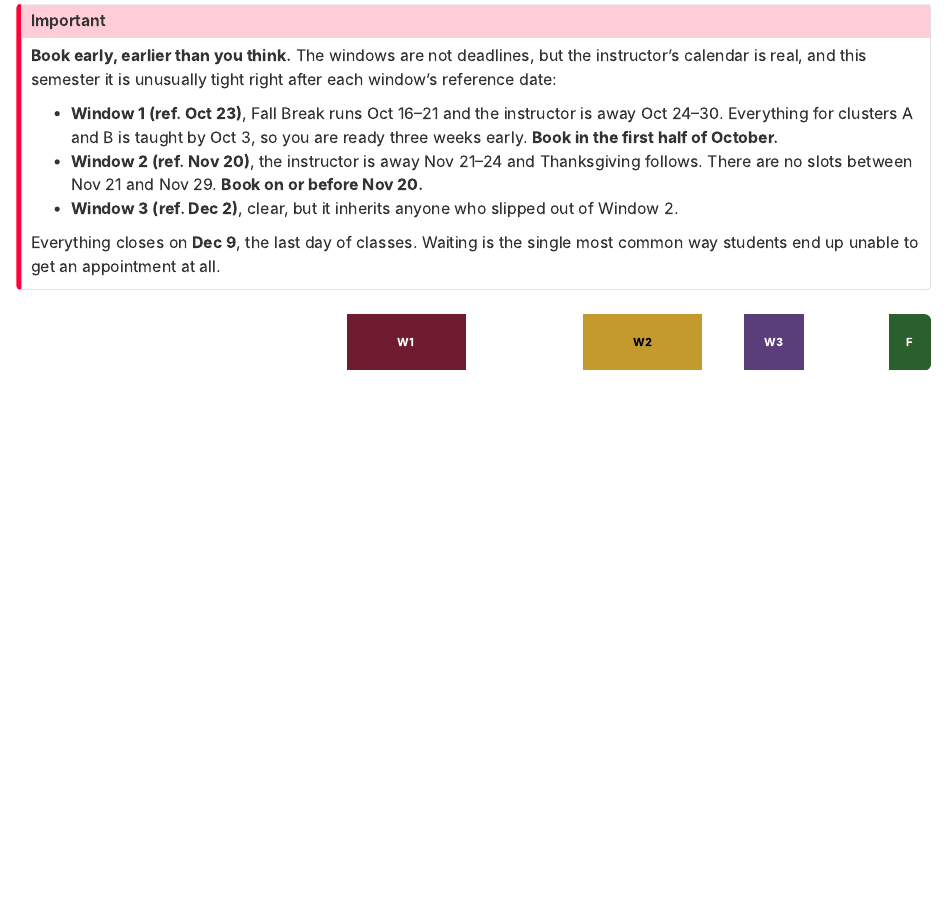
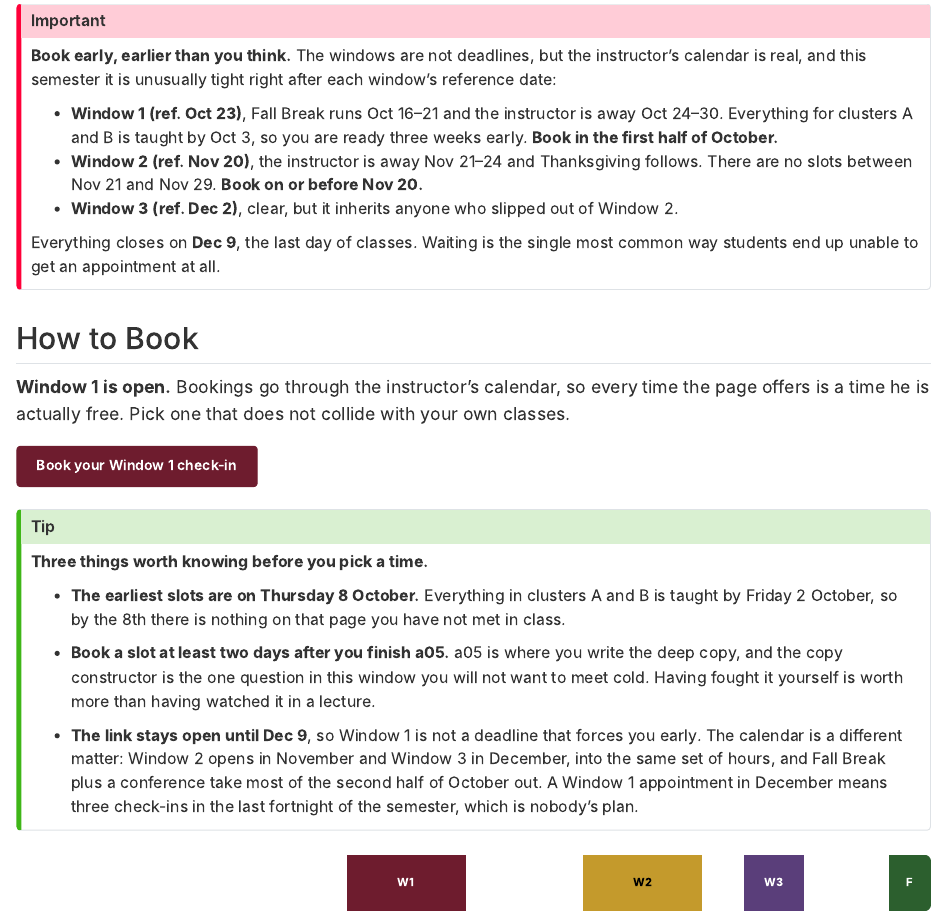
Before and after one commit to ericaraujophd/26fa-cs112, a Quarto document (content/checkins.qmd): the page in a window 1100 px wide, from 1520 px down. Rendered offline with R 4.5, knitr and Pandoc in place of Quarto, with nearby package versions.

Commit message:
check-ins get a booking link, and week 3 gets its typedef slide
The check-ins page told students four separate times to book early and
never once said how: no link, no email instruction, nothing. It now
carries a How to Book section with the Window 1 Bookings link, placed
right under the book-early callout.

Three things the section makes explicit:
- The earliest slots are Thursday 8 October. Clusters A and B are fully
  taught by Friday 2 October, so nothing on the booking page is material
  students have not met.
- Book at least two days after finishing a05. The copy constructor is the
  one question in this window nobody should meet cold, and it is worth
  more to have fought it than to have watched it in a lecture.
- The link stays open until Dec 9, so Window 1 is not a deadline. The
  calendar is a different matter: Fall Break and a conference take most of
  late October out, and a Window 1 appointment in December means three
  check-ins in a fortnight.

week03.html is rebuilt from build_week03.py and goes from 19 slides to 20.
Slide 18, "One Line Decides What It Holds", is the typedef close that
Friday's class ended on and that the posted deck did not contain. Verified
in a headless browser: 20 slides, no console errors, slide 18 settles at
0.86em with nothing clipped, and slides 8 and 14 are unchanged, which
matters because the week04d1 quiz cites both.

````diff
--- a/content/checkins.qmd
+++ b/content/checkins.qmd
@@ -110,6 +110,39 @@ after each window's reference date:
 
 Everything closes on **Dec 9**, the last day of classes. Waiting is the single
 most common way students end up unable to get an appointment at all.
+:::
+
+## How to Book
+
+**Window 1 is open.** Bookings go through the instructor's calendar, so every
+time the page offers is a time he is actually free. Pick one that does not
+collide with your own classes.
+
+<p style="margin:1.1rem 0 1.4rem">
+<a href="https://bookings.cloud.microsoft/book/AdvisingDays12@calvincollege.onmicrosoft.com/s/RxOvJhoGUEm9pJFPJN252A2?ismsaljsauthenabled"
+   class="btn btn-primary"
+   style="background-color:#6E1C2E;border-color:#6E1C2E;color:#fff;font-weight:600;padding:.6rem 1.2rem">
+Book your Window 1 check-in</a>
+</p>
+
+::: {.callout-tip}
+**Three things worth knowing before you pick a time.**
+
+- **The earliest slots are on Thursday 8 October.** Everything in clusters A
+  and B is taught by Friday 2 October, so by the 8th there is nothing on that
+  page you have not met in class.
+
+- **Book a slot at least two days after you finish a05.** a05 is where you
+  write the deep copy, and the copy constructor is the one question in this
+  window you will not want to meet cold. Having fought it yourself is worth
+  more than having watched it in a lecture.
+
+- **The link stays open until Dec 9**, so Window 1 is not a deadline that
+  forces you early. The calendar is a different matter: Window 2 opens in
+  November and Window 3 in December, into the same set of hours, and Fall
+  Break plus a conference take most of the second half of October out. A
+  Window 1 appointment in December means three check-ins in the last fortnight
+  of the semester, which is nobody's plan.
 :::
 
 ```{=html}
````
Also changed, not shown: slides/week03.html.
